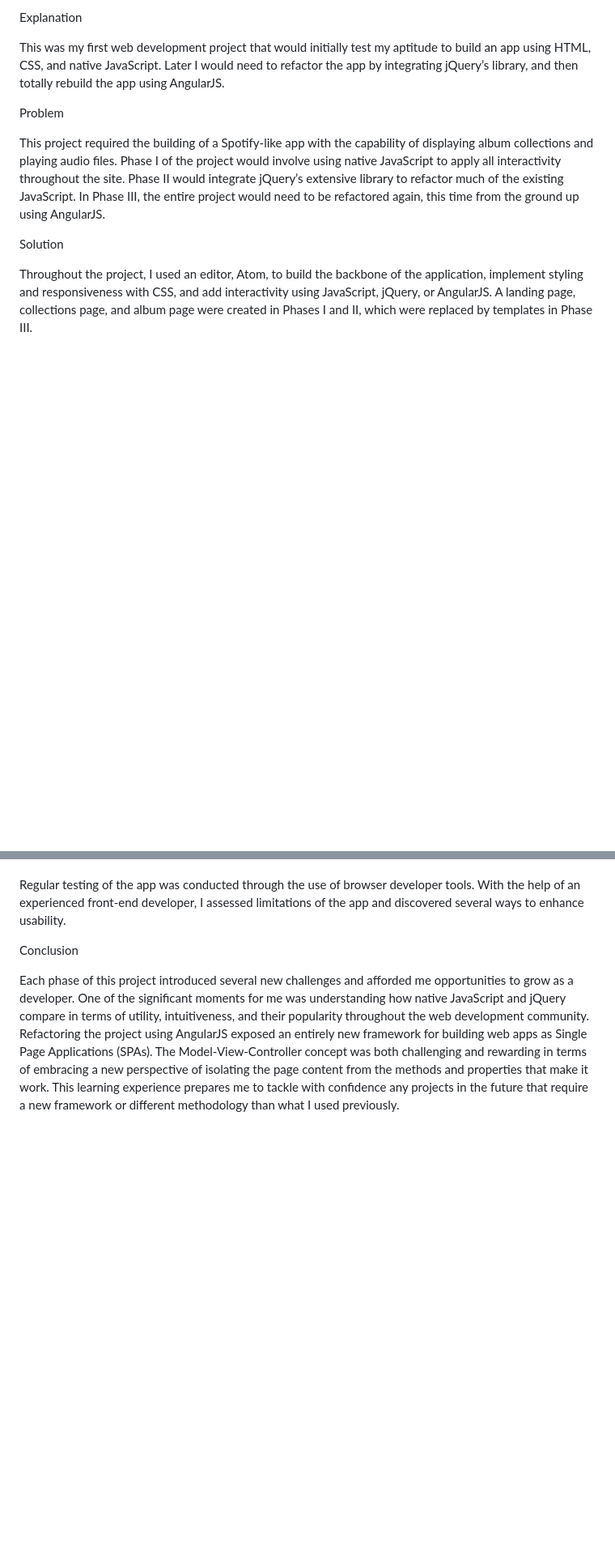
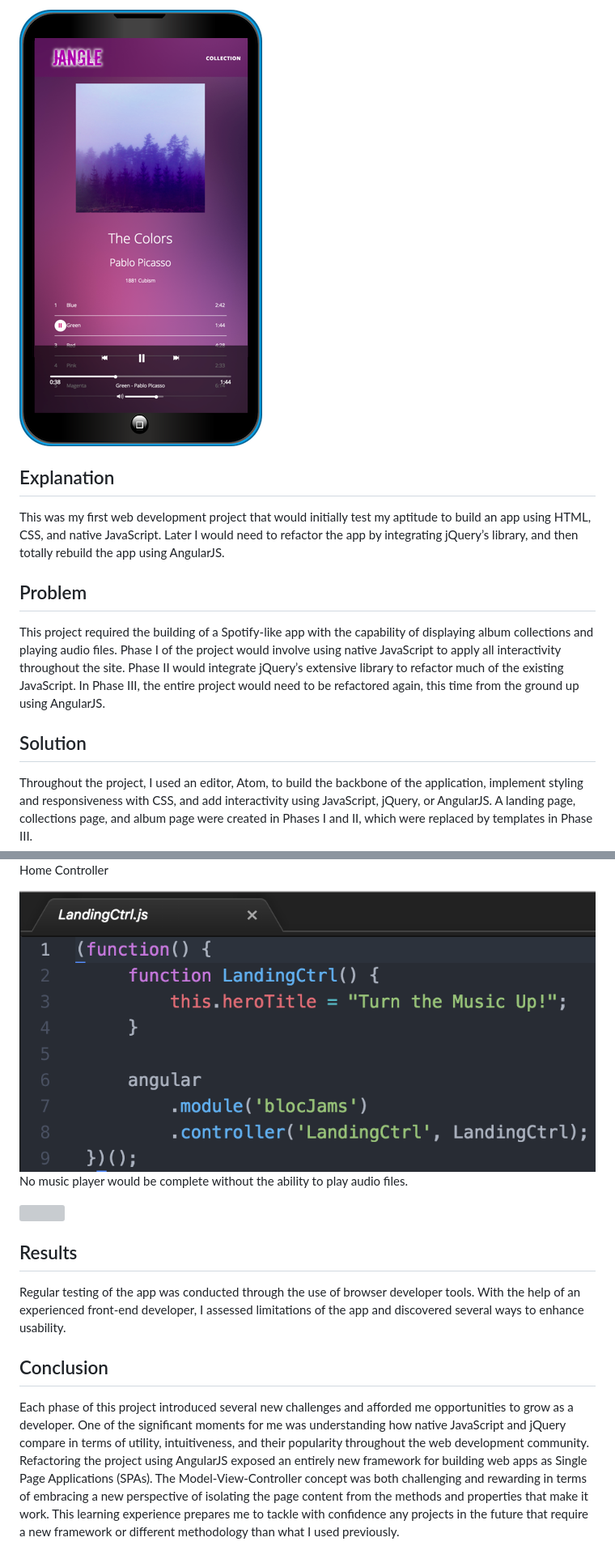
Before and after one commit to paulhurrle/bloc-jams, a Markdown page: README.md, 2 parts joined by grey strips. Shown: that part at 81% size. Rendered like a GitHub page; pictures changed too: assets/images/bloc-jams-angular-2.png (added), assets/images/blocjams.png (added); blank space fills up the shorter version; grey boxes are pictures that could not be loaded.

```diff
--- a/README.md
+++ b/README.md
@@ -1,12 +1,14 @@
-Explanation
+<img src="/assets/images/blocjams.png" alt='Jangle Mobile App'>
+
+## Explanation
 
 This was my first web development project that would initially test my aptitude to build an app using HTML, CSS, and native JavaScript. Later I would need to refactor the app by integrating jQuery’s library, and then totally rebuild the app using AngularJS.
 
-Problem
+## Problem
 
 This project required the building of a Spotify-like app with the capability of displaying album collections and playing audio files. Phase I of the project would involve using native JavaScript to apply all interactivity throughout the site. Phase II would integrate jQuery’s extensive library to refactor much of the existing JavaScript. In Phase III, the entire project would need to be refactored again, this time from the ground up using AngularJS.
 
-Solution
+## Solution
 
 Throughout the project, I used an editor, Atom, to build the backbone of the application, implement styling and responsiveness with CSS, and add interactivity using JavaScript, jQuery, or AngularJS. A landing page, collections page, and album page were created in Phases I and II, which were replaced by templates in Phase III.
 
@@ -14,6 +29,15 @@ Results
+<p>Home Controller</p>
+
+<img src="/assets/images/bloc-jams-angular-2.png" alt='Jangle Angular Controller'>
+
+No music player would be complete without the ability to play audio files.
+
+<img src="/assets/images/bloc-jams-JS-player.png">
+
+## Results
 
 Regular testing of the app was conducted through the use of browser developer tools. With the help of an experienced front-end developer, I assessed limitations of the app and discovered several ways to enhance usability.
 
-Conclusion
+## Conclusion
 
 Each phase of this project introduced several new challenges and afforded me opportunities to grow as a developer. One of the significant moments for me was understanding how native JavaScript and jQuery compare in terms of utility, intuitiveness, and their popularity throughout the web development community. Refactoring the project using AngularJS exposed an entirely new framework for building web apps as Single Page Applications (SPAs). The Model-View-Controller concept was both challenging and rewarding in terms of embracing a new perspective of isolating the page content from the methods and properties that make it work. This learning experience prepares me to tackle with confidence any projects in the future that require a new framework or different methodology than what I used previously.
```
Also changed, not shown: other parts of README.md (+14 -1 lines), assets/images/bloc-jams-JS.png (added), assets/images/bloc-jams-angular-1.png (added), assets/images/bloc-jams-jQ.png (added), 1 other file.
